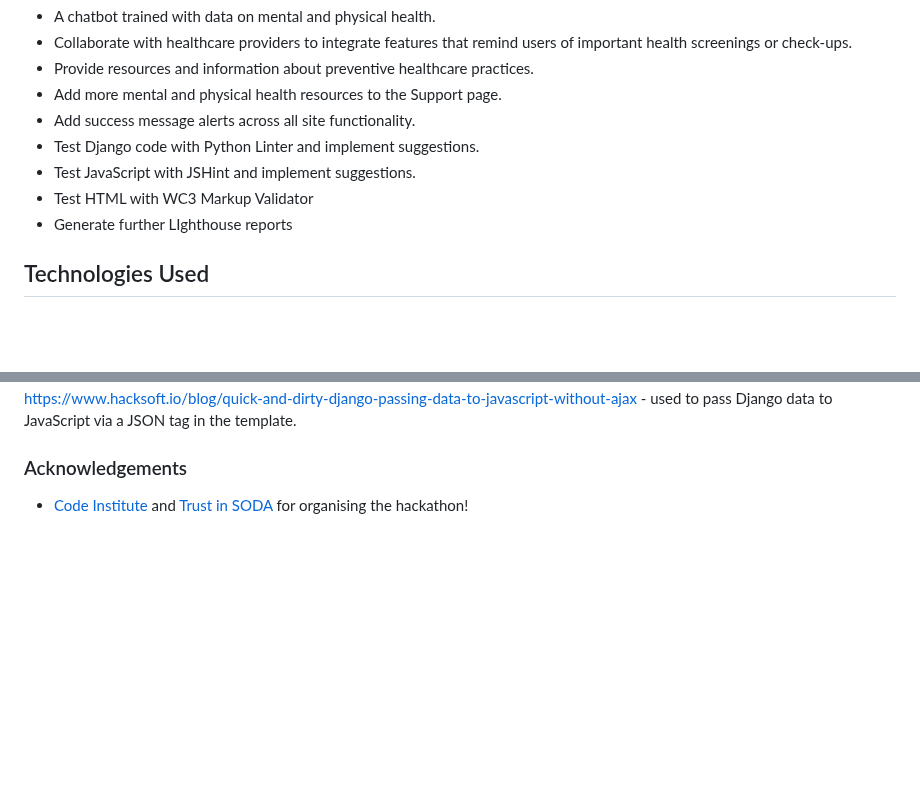
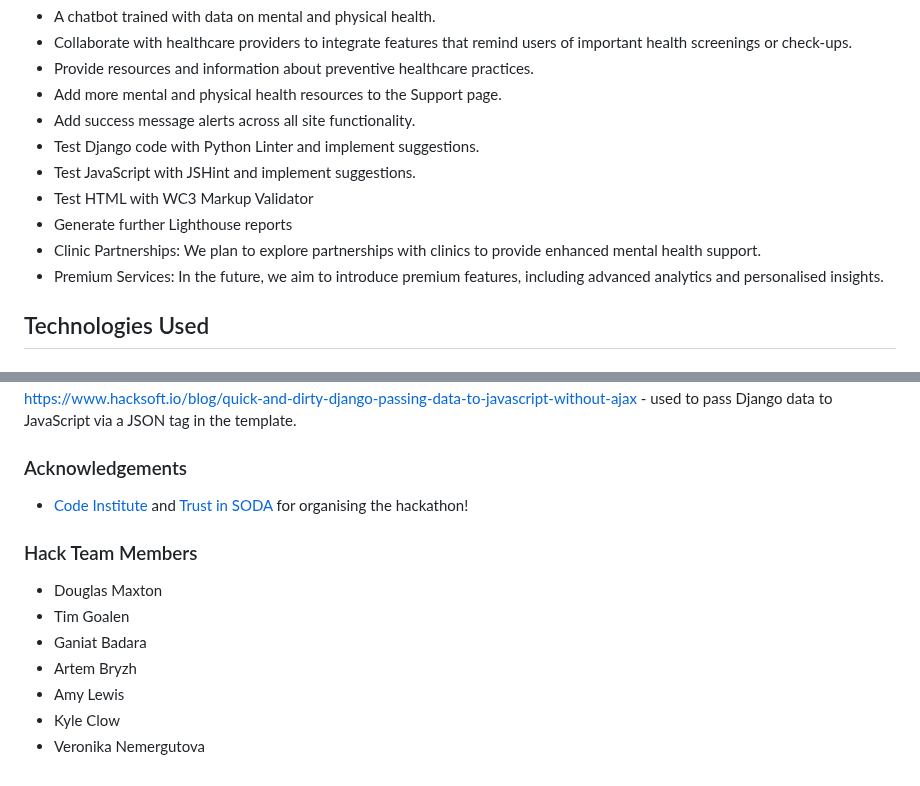
Before and after one commit to KTC96/TranquilTrack, a Markdown page: README.md, 2 parts joined by grey strips. Drawn GitHub-style; blank space fills up the shorter version.

Commit message:
Add names to readme

```diff
--- a/README.md
+++ b/README.md
@@ -117,7 +117,9 @@ The Tranquil Track logo is characterised by its soothing green colour, harmonisi
 - Test Django code with Python Linter and implement suggestions.
 - Test JavaScript with JSHint and implement suggestions.
 - Test HTML with WC3 Markup Validator
-- Generate further LIghthouse reports
+- Generate further Lighthouse reports
+- Clinic Partnerships: We plan to explore partnerships with clinics to provide enhanced mental health support.
+- Premium Services: In the future, we aim to introduce premium features, including advanced analytics and personalised insights.
 
 ## Technologies Used
 
@@ -301,3 +303,13 @@ https://www.hacksoft.io/blog/quick-and-dirty-django-passing-data-to-javascript-w
 ### Acknowledgements
 
 - [Code Institute](https://codeinstitute.net/) and [Trust in SODA](https://www.trustinsoda.com/) for organising the hackathon!
+
+### Hack Team Members
+
+- Douglas Maxton
+- Tim Goalen
+- Ganiat Badara
+- Artem Bryzh
+- Amy Lewis
+- Kyle Clow
+- Veronika Nemergutova
```
